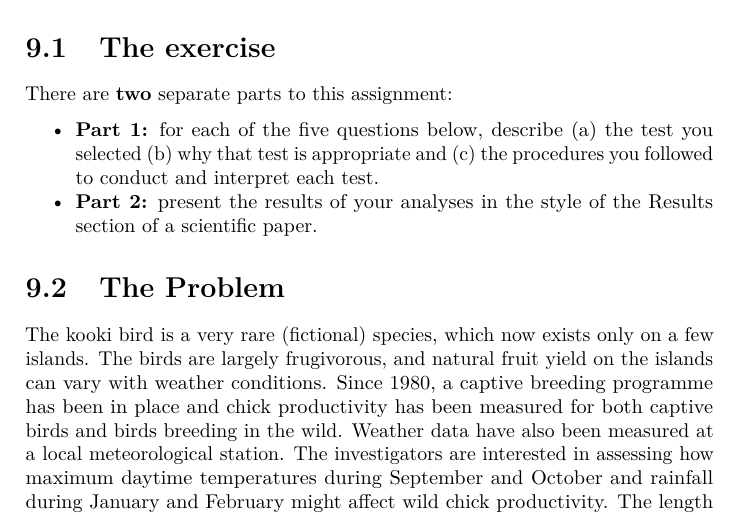
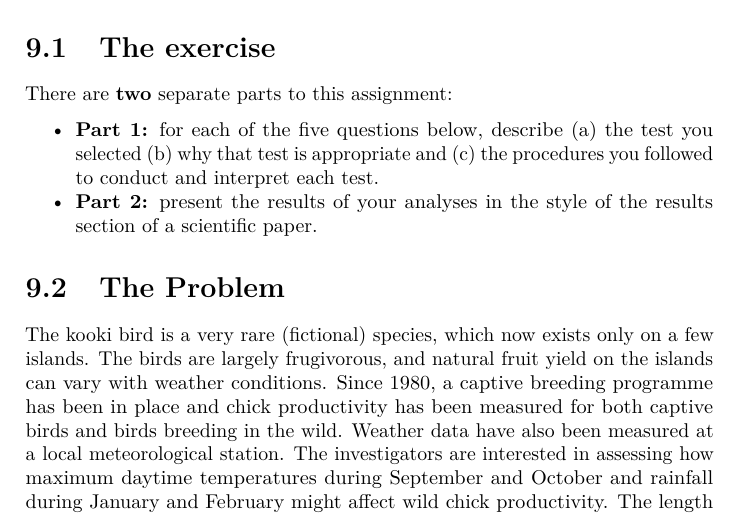
Before and after one commit to ellenbell/7056A, a LaTeX thesis (docs/7026A.tex): part of page 91 of 95, cut so that both start at the same text. Compiled offline with pdfLaTeX.

Commit message:
update 2

```diff
--- a/docs/7026A.tex
+++ b/docs/7026A.tex
@@ -3173,7 +3173,7 @@ There are \textbf{two} separate parts to this assignment:
 \item
   \textbf{Part 1:} for each of the five questions below, describe (a) the test you selected (b) why that test is appropriate and (c) the procedures you followed to conduct and interpret each test.
 \item
-  \textbf{Part 2:} present the results of your analyses in the style of the Results section of a scientific paper.
+  \textbf{Part 2:} present the results of your analyses in the style of the results section of a scientific paper.
 \end{itemize}
 
 \hypertarget{the-problem}{%
```
Also changed, not shown: 5 other files.
